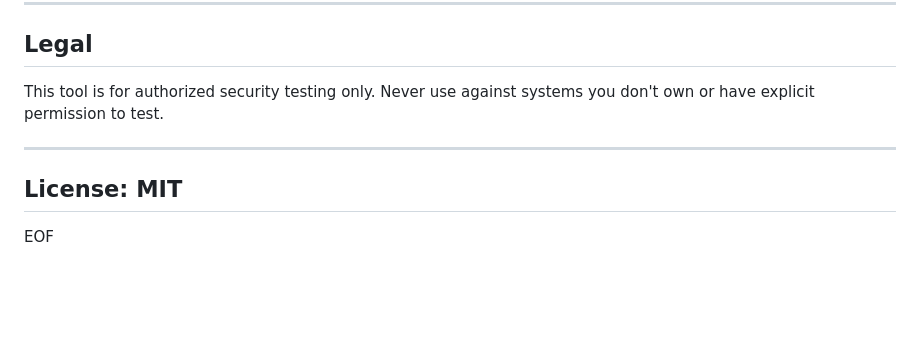
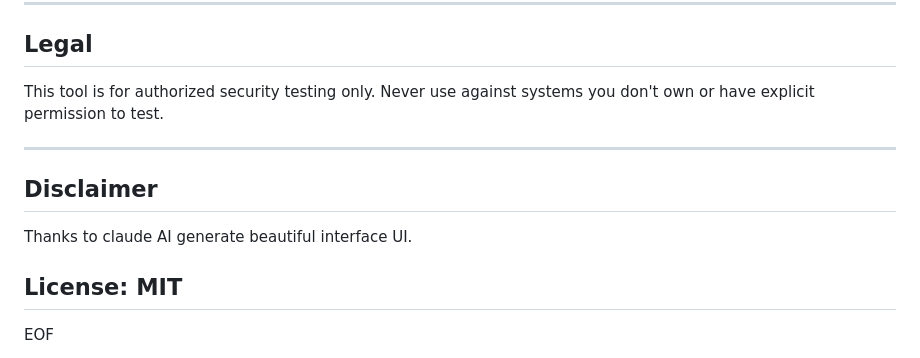
Before and after one commit to x0x1337x0x/JWT-Auth-Header-Analyzer, a Markdown page: README.md, the part around the change. GitHub-like rendering; blank space fills up the shorter version.

```diff
--- a/README.md
+++ b/README.md
@@ -111,5 +111,9 @@ This tool is for authorized security testing only. Never use against systems you
 
 ---
 
+## Disclaimer
+
+Thanks to claude AI generate beautiful interface UI.
+
 ## License: MIT
 EOF
```
